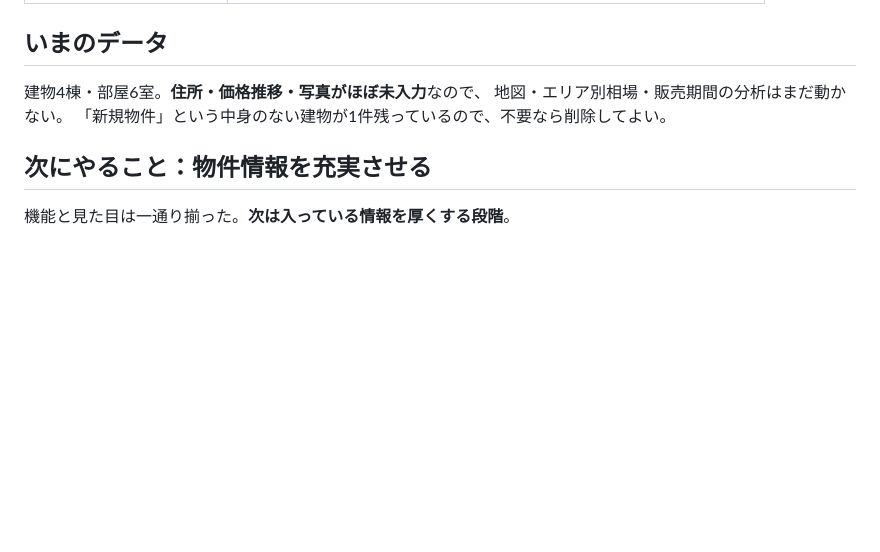
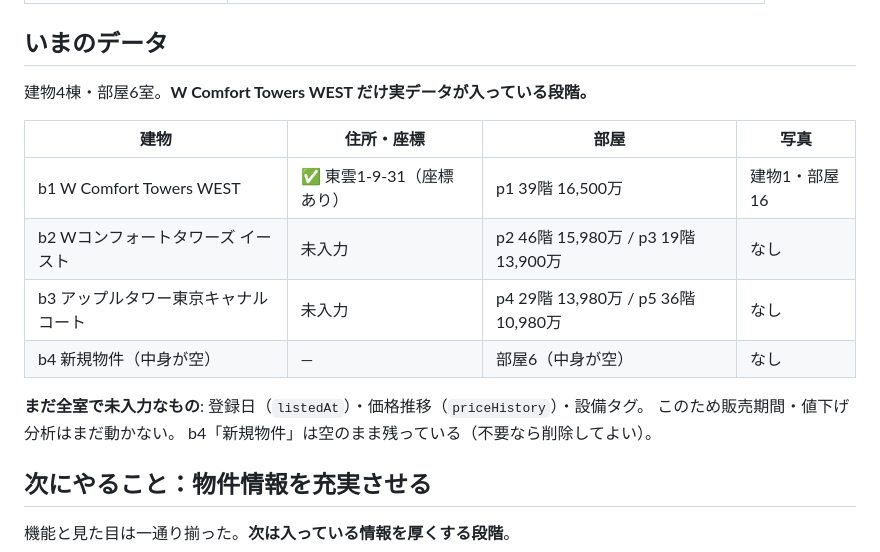
Before and after one commit to mmmhg835/bukken-app, a Markdown page: docs/HANDOFF.md, the part around one of its changes. Drawn GitHub-style; blank space fills up the shorter version.

```diff
--- a/docs/HANDOFF.md
+++ b/docs/HANDOFF.md
@@ -89,9 +89,18 @@ node tools/serve.mjs 8765     # 画面確認
 
 ## いまのデータ
 
-建物4棟・部屋6室。**住所・価格推移・写真がほぼ未入力**なので、
-地図・エリア別相場・販売期間の分析はまだ動かない。
-「新規物件」という中身のない建物が1件残っているので、不要なら削除してよい。
+建物4棟・部屋6室。**W Comfort Towers WEST だけ実データが入っている段階。**
+
+| 建物 | 住所・座標 | 部屋 | 写真 |
+|---|---|---|---|
+| b1 W Comfort Towers WEST | ✅ 東雲1-9-31（座標あり） | p1 39階 16,500万 | 建物1・部屋16 |
+| b2 Wコンフォートタワーズ イースト | 未入力 | p2 46階 15,980万 / p3 19階 13,900万 | なし |
+| b3 アップルタワー東京キャナルコート | 未入力 | p4 29階 13,980万 / p5 36階 10,980万 | なし |
+| b4 新規物件（中身が空） | — | 部屋6（中身が空） | なし |
+
+**まだ全室で未入力なもの**: 登録日（`listedAt`）・価格推移（`priceHistory`）・設備タグ。
+このため販売期間・値下げ分析はまだ動かない。
+b4「新規物件」は空のまま残っている（不要なら削除してよい）。
 
 ## 次にやること：物件情報を充実させる
 
```
Also changed, not shown: other parts of docs/HANDOFF.md (+48 -1 lines).
